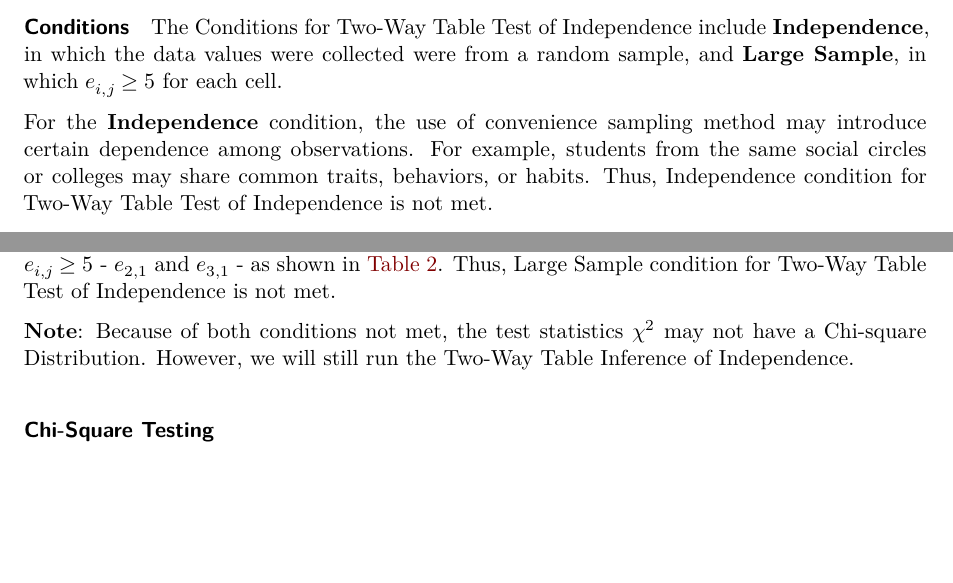
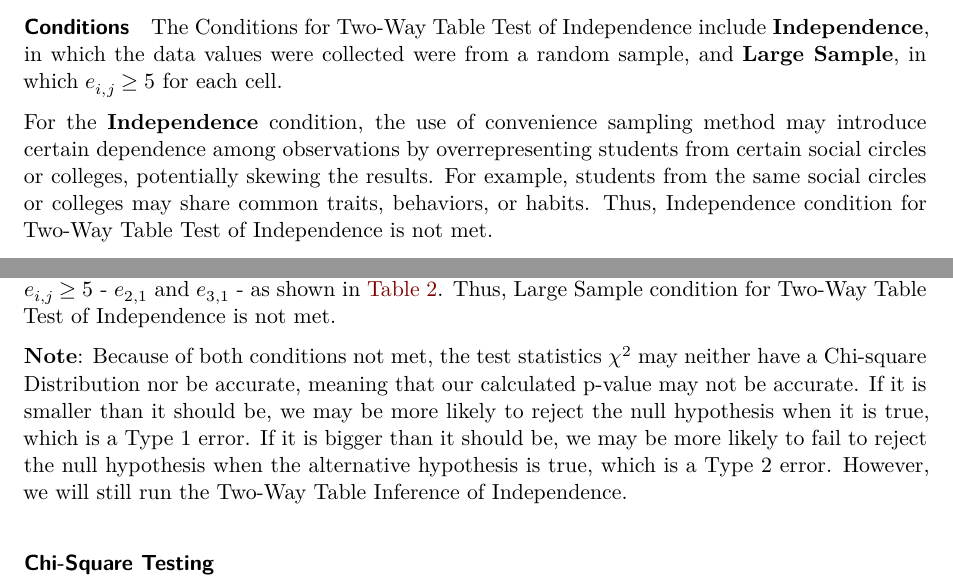
Before and after one commit to Evelyn-Dinh/SDS-220-Final-Project, a Quarto document (fp_written_report.qmd): two parts of page 5 of 8 before the commit and two parts of page 5 of 9 after it, joined at a grey line, cut so that both start at the same text, the shorter picture padded with empty space. Rendered offline with R 4.5, knitr and Pandoc in place of Quarto, then LaTeX, with nearby package versions; column names are cleaned by a stand-in for the janitor package.

Commit message:
Minor details

```diff
--- a/fp_written_report.qmd
+++ b/fp_written_report.qmd
@@ -193,7 +193,7 @@ To investigate whether the amount of sleep a college student gets during weekday
 
 The Conditions for Two-Way Table Test of Independence include **Independence**, in which the data values were collected were from a random sample, and **Large Sample**, in which $e_{i,j} \geq 5$ for each cell.
 
-For the **Independence** condition, the use of convenience sampling method may introduce certain dependence among observations. For example, students from the same social circles or colleges may share common traits, behaviors, or habits. Thus, Independence condition for Two-Way Table Test of Independence is not met.
+For the **Independence** condition, the use of convenience sampling method may introduce certain dependence among observations by overrepresenting students from certain social circles or colleges, potentially skewing the results. For example, students from the same social circles or colleges may share common traits, behaviors, or habits. Thus, Independence condition for Two-Way Table Test of Independence is not met.
 
 If college students' weekday sleep duration and productivity level are truly independent under the null hypothesis $H_0$ of independence, our expected count values for all cells would be as following.
 
@@ -211,7 +211,7 @@ kable(round(expected_counts, 2))
 
 For the **Large Sample** condition, there are 2 expected counts that do not meet the criteria of $e_{i,j} \geq 5$ - $e_{2,1}$ and $e_{3,1}$ - as shown in @tbl-sleep-productivity-expected. Thus, Large Sample condition for Two-Way Table Test of Independence is not met.
 
-**Note**: Because of both conditions not met, the test statistics $\chi^2$ may not have a Chi-square Distribution. However, we will still run the Two-Way Table Inference of Independence.
+**Note**: Because of both conditions not met, the test statistics $\chi^2$ may neither have a Chi-square Distribution nor be accurate, meaning that our calculated p-value may not be accurate. If it is smaller than it should be, we may be more likely to reject the null hypothesis when it is true, which is a Type 1 error. If it is bigger than it should be, we may be more likely to fail to reject the null hypothesis when the alternative hypothesis is true, which is a Type 2 error. However, we will still run the Two-Way Table Inference of Independence.
 
 #### Chi-Square Testing
 
```
Also changed, not shown: fp_written_report.pdf, fp_written_report.qmd (6 more changed lines).
